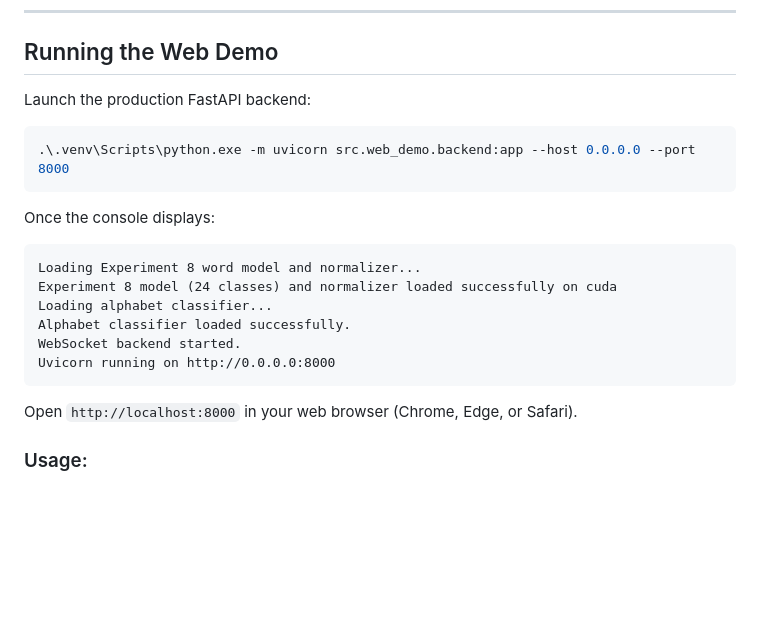
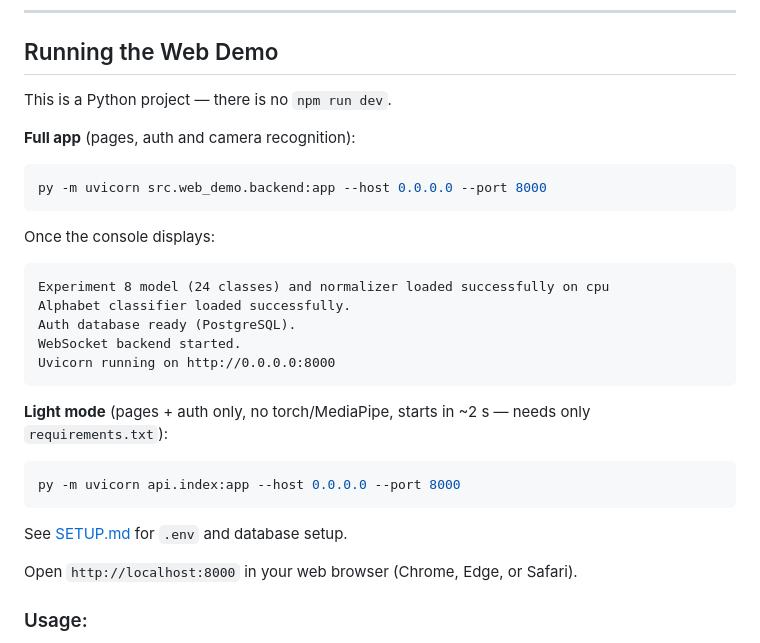
Before and after one commit to Faig-TYBV/azsl-sign-demo, a Markdown page: README.md, the part around the change. Rendered like a GitHub page; blank space fills up the shorter version.

````diff
--- a/README.md
+++ b/README.md
@@ -130,21 +130,31 @@ The trained models are committed — nothing to download.
 
 ## Running the Web Demo
 
-Launch the production FastAPI backend:
+This is a Python project — there is no `npm run dev`.
 
-```powershell
-.\.venv\Scripts\python.exe -m uvicorn src.web_demo.backend:app --host 0.0.0.0 --port 8000
+**Full app** (pages, auth and camera recognition):
+
+```bash
+py -m uvicorn src.web_demo.backend:app --host 0.0.0.0 --port 8000
 ```
 
 Once the console displays:
 ```text
-Loading Experiment 8 word model and normalizer...
-Experiment 8 model (24 classes) and normalizer loaded successfully on cuda
-Loading alphabet classifier...
+Experiment 8 model (24 classes) and normalizer loaded successfully on cpu
 Alphabet classifier loaded successfully.
+Auth database ready (PostgreSQL).
 WebSocket backend started.
 Uvicorn running on http://0.0.0.0:8000
 ```
+
+**Light mode** (pages + auth only, no torch/MediaPipe, starts in ~2 s — needs
+only `requirements.txt`):
+
+```bash
+py -m uvicorn api.index:app --host 0.0.0.0 --port 8000
+```
+
+See [SETUP.md](SETUP.md) for `.env` and database setup.
 
 Open `http://localhost:8000` in your web browser (Chrome, Edge, or Safari).
 
````
Also changed, not shown: SETUP.md (+39 -11 lines).
